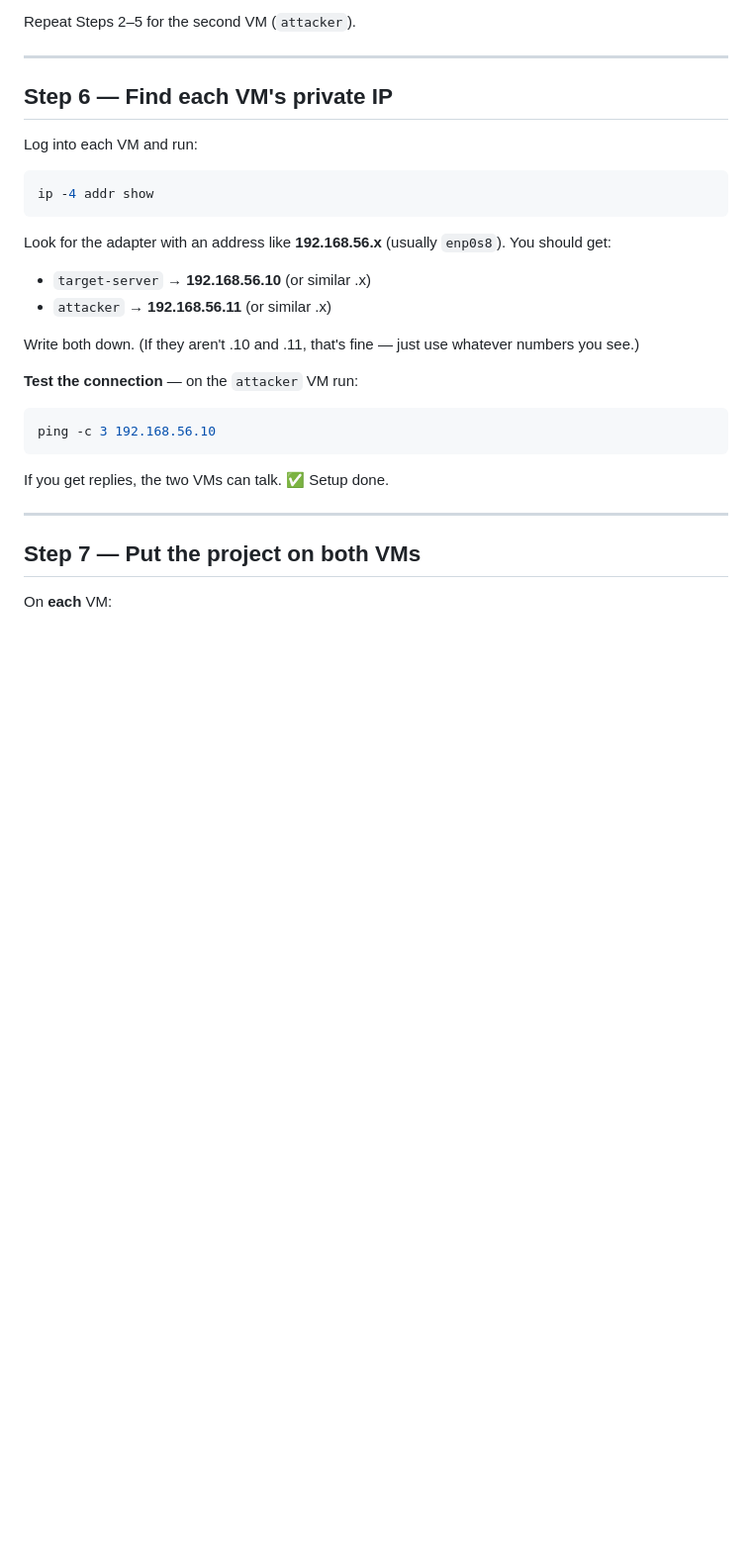
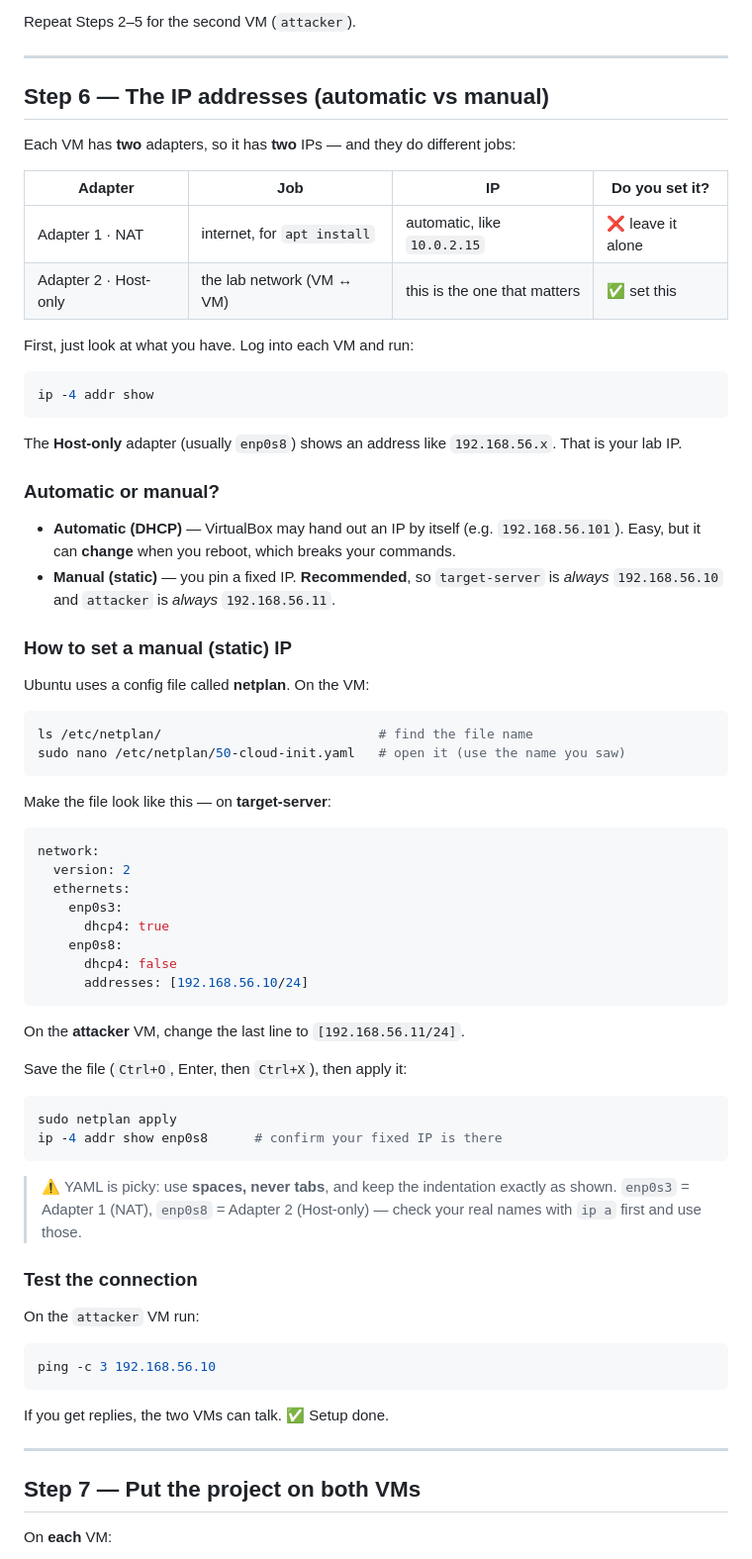
Before and after one commit to AshaniG/Research-project, a Markdown page: VIRTUALBOX_SETUP.md, the part around one of its changes. Shown at 99% size. GitHub-like rendering; blank space fills up the shorter version.

Commit message:
Clarify VirtualBox guide: why Ubuntu Server, and how to set a static IP (netplan)

````diff
--- a/VIRTUALBOX_SETUP.md
+++ b/VIRTUALBOX_SETUP.md
@@ -96,24 +107,70 @@ Repeat Steps 2–5 for the second VM (`attacker`).
 
 ---
 
-## Step 6 — Find each VM's private IP
+## Step 6 — The IP addresses (automatic vs manual)
 
-Log into each VM and run:
+Each VM has **two** adapters, so it has **two** IPs — and they do different jobs:
+
+| Adapter | Job | IP | Do you set it? |
+|---------|-----|----|----------------|
+| Adapter 1 · NAT | internet, for `apt install` | automatic, like `10.0.2.15` | ❌ leave it alone |
+| Adapter 2 · Host-only | the lab network (VM ↔ VM) | this is the one that matters | ✅ set this |
+
+First, just look at what you have. Log into each VM and run:
 
 ```bash
 ip -4 addr show
 ```
 
-Look for the adapter with an address like **192.168.56.x** (usually `enp0s8`).
-You should get:
+The **Host-only** adapter (usually `enp0s8`) shows an address like
+`192.168.56.x`. That is your lab IP.
 
-- `target-server` → **192.168.56.10** (or similar .x)
-- `attacker`      → **192.168.56.11** (or similar .x)
+### Automatic or manual?
 
-Write both down. (If they aren't .10 and .11, that's fine — just use whatever
-numbers you see.)
+- **Automatic (DHCP)** — VirtualBox may hand out an IP by itself (e.g.
+  `192.168.56.101`). Easy, but it can **change** when you reboot, which breaks
+  your commands.
+- **Manual (static)** — you pin a fixed IP. **Recommended**, so `target-server`
+  is *always* `192.168.56.10` and `attacker` is *always* `192.168.56.11`.
 
-**Test the connection** — on the `attacker` VM run:
+### How to set a manual (static) IP
+
+Ubuntu uses a config file called **netplan**. On the VM:
+
+```bash
+ls /etc/netplan/                            # find the file name
+sudo nano /etc/netplan/50-cloud-init.yaml   # open it (use the name you saw)
+```
+
+Make the file look like this — on **target-server**:
+
+```yaml
+network:
+  version: 2
+  ethernets:
+    enp0s3:
+      dhcp4: true
+    enp0s8:
+      dhcp4: false
+      addresses: [192.168.56.10/24]
+```
+
+On the **attacker** VM, change the last line to `[192.168.56.11/24]`.
+
+Save the file (`Ctrl+O`, Enter, then `Ctrl+X`), then apply it:
+
+```bash
+sudo netplan apply
+ip -4 addr show enp0s8      # confirm your fixed IP is there
+```
+
+> ⚠️ YAML is picky: use **spaces, never tabs**, and keep the indentation exactly
+> as shown. `enp0s3` = Adapter 1 (NAT), `enp0s8` = Adapter 2 (Host-only) — check
+> your real names with `ip a` first and use those.
+
+### Test the connection
+
+On the `attacker` VM run:
 
 ```bash
 ping -c 3 192.168.56.10
````
Also changed, not shown: other parts of VIRTUALBOX_SETUP.md (+11 -0 lines).
